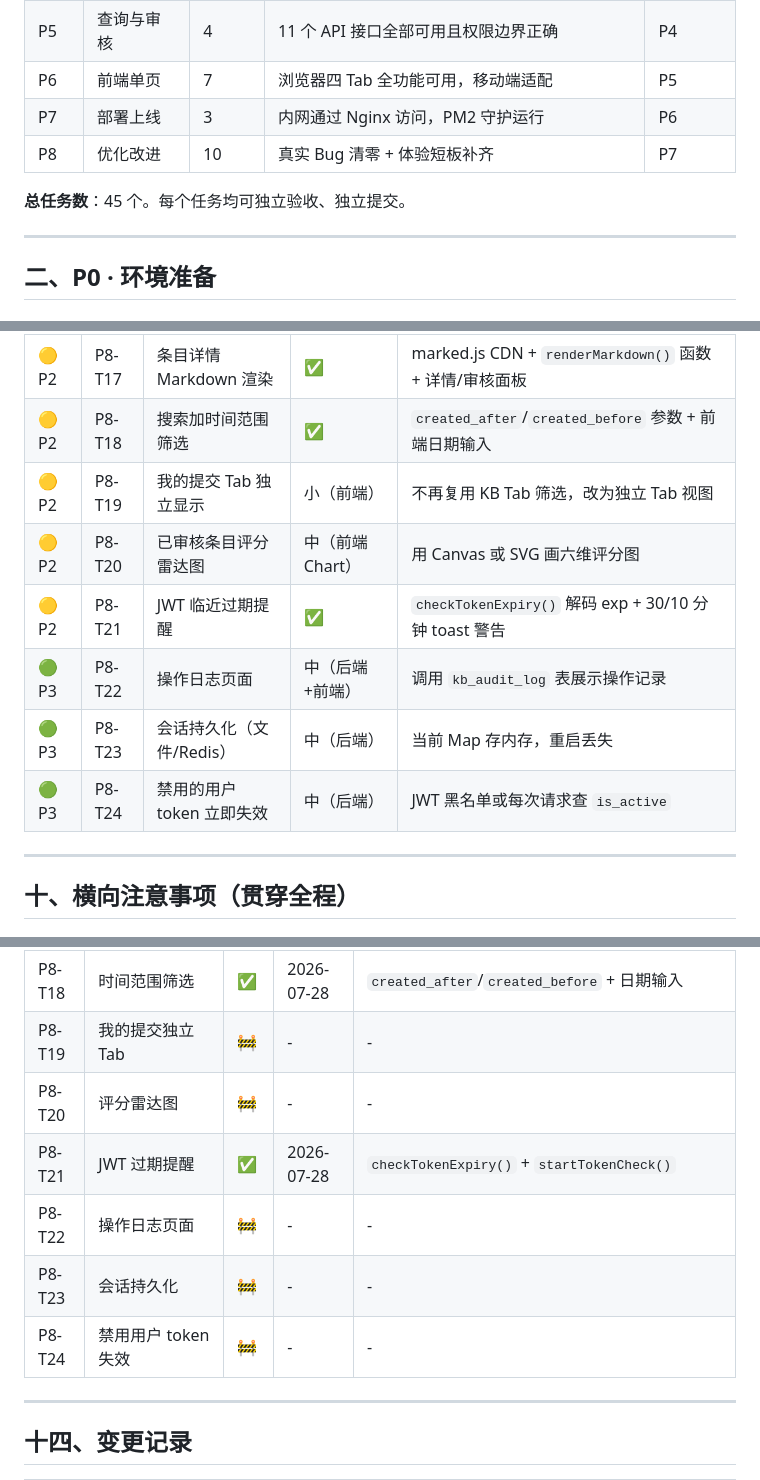
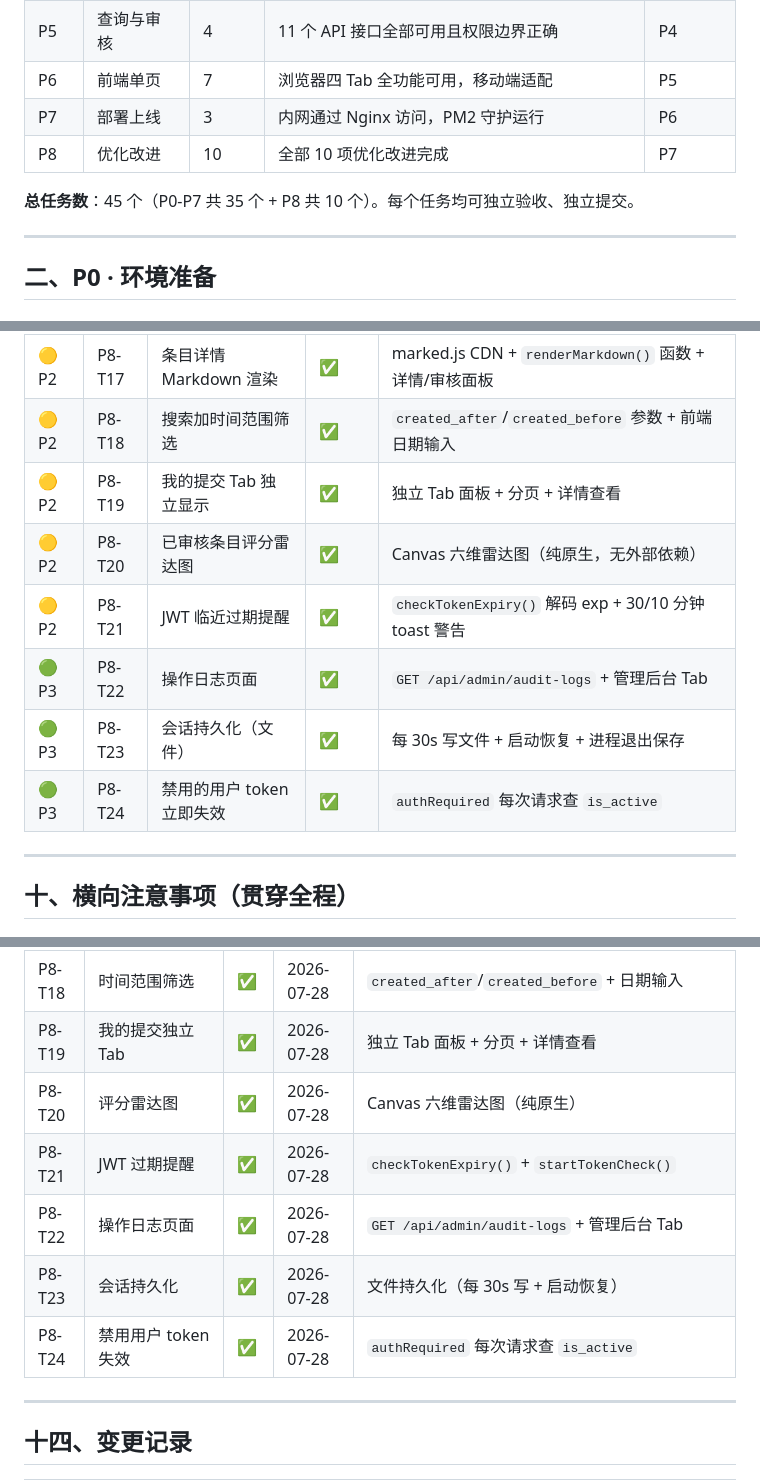
Before and after one commit to TransformBrino/automatic-guide, a Markdown page: dev-plan.md, 3 parts joined by grey strips. Rendered like a GitHub page.

Commit message:
docs(dev-plan): 更新开发计划进度与任务详情
更新了P8优化改进的完成描述，补全所有P8子任务的完成状态、验收细节与完成日期，修正总任务数的说明

```diff
--- a/dev-plan.md
+++ b/dev-plan.md
@@ -19,9 +19,9 @@
 | P5 | 查询与审核 | 4 | 11 个 API 接口全部可用且权限边界正确 | P4 |
 | P6 | 前端单页 | 7 | 浏览器四 Tab 全功能可用，移动端适配 | P5 |
 | P7 | 部署上线 | 3 | 内网通过 Nginx 访问，PM2 守护运行 | P6 |
-| P8 | 优化改进 | 10 | 真实 Bug 清零 + 体验短板补齐 | P7 |
-
-**总任务数**：45 个。每个任务均可独立验收、独立提交。
+| P8 | 优化改进 | 10 | 全部 10 项优化改进完成 | P7 |
+
+**总任务数**：45 个（P0-P7 共 35 个 + P8 共 10 个）。每个任务均可独立验收、独立提交。
 
 ---
 
@@ -1001,12 +1001,12 @@ module.exports = {
 | 🟡 P2 | P8-T16 | 相关条目推荐（SQL 版） | ✅ | `GET /api/entries/:id/related` 接口 + 详情底部展示 |
 | 🟡 P2 | P8-T17 | 条目详情 Markdown 渲染 | ✅ | marked.js CDN + `renderMarkdown()` 函数 + 详情/审核面板 |
 | 🟡 P2 | P8-T18 | 搜索加时间范围筛选 | ✅ | `created_after`/`created_before` 参数 + 前端日期输入 |
-| 🟡 P2 | P8-T19 | 我的提交 Tab 独立显示 | 小（前端） | 不再复用 KB Tab 筛选，改为独立 Tab 视图 |
-| 🟡 P2 | P8-T20 | 已审核条目评分雷达图 | 中（前端 Chart） | 用 Canvas 或 SVG 画六维评分图 |
+| 🟡 P2 | P8-T19 | 我的提交 Tab 独立显示 | ✅ | 独立 Tab 面板 + 分页 + 详情查看 |
+| 🟡 P2 | P8-T20 | 已审核条目评分雷达图 | ✅ | Canvas 六维雷达图（纯原生，无外部依赖） |
 | 🟡 P2 | P8-T21 | JWT 临近过期提醒 | ✅ | `checkTokenExpiry()` 解码 exp + 30/10 分钟 toast 警告 |
-| 🟢 P3 | P8-T22 | 操作日志页面 | 中（后端+前端） | 调用 `kb_audit_log` 表展示操作记录 |
-| 🟢 P3 | P8-T23 | 会话持久化（文件/Redis） | 中（后端） | 当前 Map 存内存，重启丢失 |
-| 🟢 P3 | P8-T24 | 禁用的用户 token 立即失效 | 中（后端） | JWT 黑名单或每次请求查 `is_active` |
+| 🟢 P3 | P8-T22 | 操作日志页面 | ✅ | `GET /api/admin/audit-logs` + 管理后台 Tab |
+| 🟢 P3 | P8-T23 | 会话持久化（文件） | ✅ | 每 30s 写文件 + 启动恢复 + 进程退出保存 |
+| 🟢 P3 | P8-T24 | 禁用的用户 token 立即失效 | ✅ | `authRequired` 每次请求查 `is_active` |
 
 ---
 
@@ -1133,12 +1133,12 @@ module.exports = {
 | P8-T16 | 相关条目推荐 | ✅ | 2026-07-28 | `GET /api/entries/:id/related` + 前端展示 |
 | P8-T17 | Markdown 渲染 | ✅ | 2026-07-28 | marked.js + `renderMarkdown()` |
 | P8-T18 | 时间范围筛选 | ✅ | 2026-07-28 | `created_after`/`created_before` + 日期输入 |
-| P8-T19 | 我的提交独立 Tab | 🚧 | - | - |
-| P8-T20 | 评分雷达图 | 🚧 | - | - |
+| P8-T19 | 我的提交独立 Tab | ✅ | 2026-07-28 | 独立 Tab 面板 + 分页 + 详情查看 |
+| P8-T20 | 评分雷达图 | ✅ | 2026-07-28 | Canvas 六维雷达图（纯原生） |
 | P8-T21 | JWT 过期提醒 | ✅ | 2026-07-28 | `checkTokenExpiry()` + `startTokenCheck()` |
-| P8-T22 | 操作日志页面 | 🚧 | - | - |
-| P8-T23 | 会话持久化 | 🚧 | - | - |
-| P8-T24 | 禁用用户 token 失效 | 🚧 | - | - |
+| P8-T22 | 操作日志页面 | ✅ | 2026-07-28 | `GET /api/admin/audit-logs` + 管理后台 Tab |
+| P8-T23 | 会话持久化 | ✅ | 2026-07-28 | 文件持久化（每 30s 写 + 启动恢复） |
+| P8-T24 | 禁用用户 token 失效 | ✅ | 2026-07-28 | `authRequired` 每次请求查 `is_active` |
 
 ---
 
```
